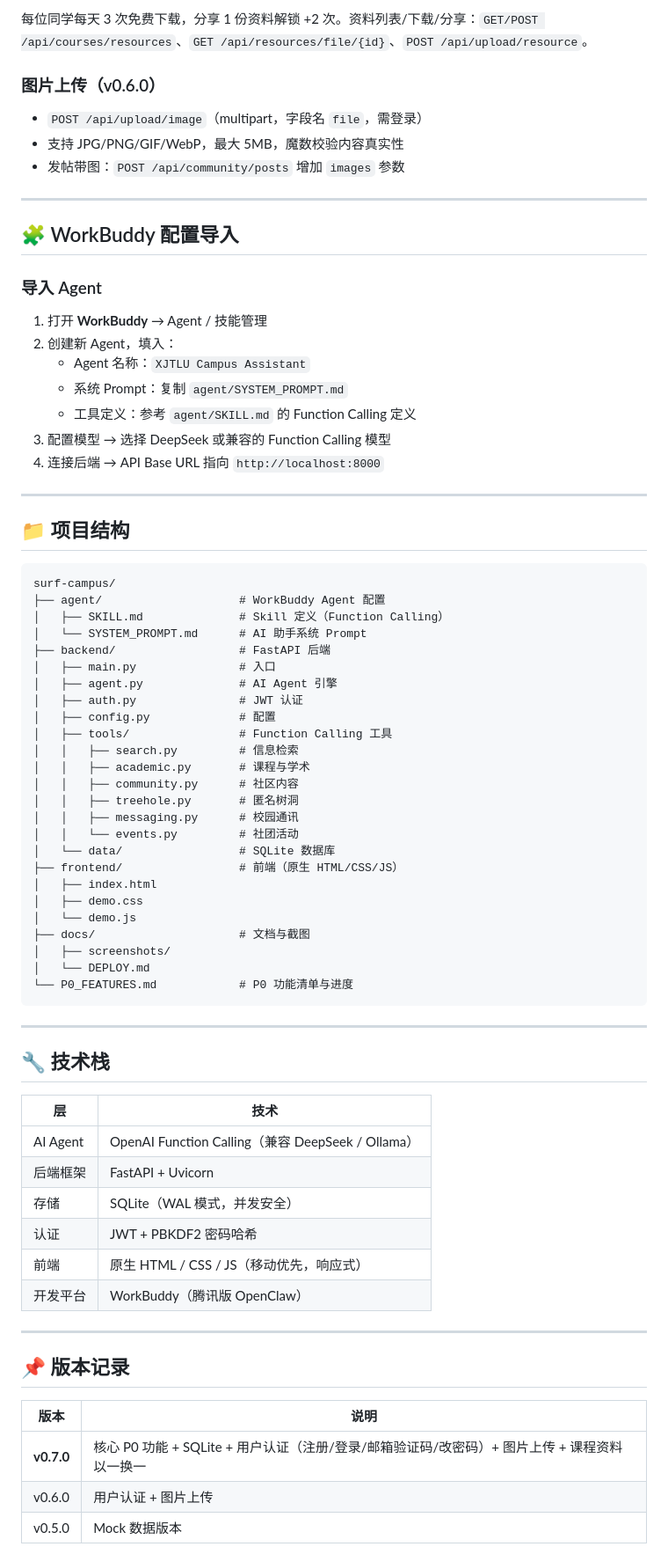
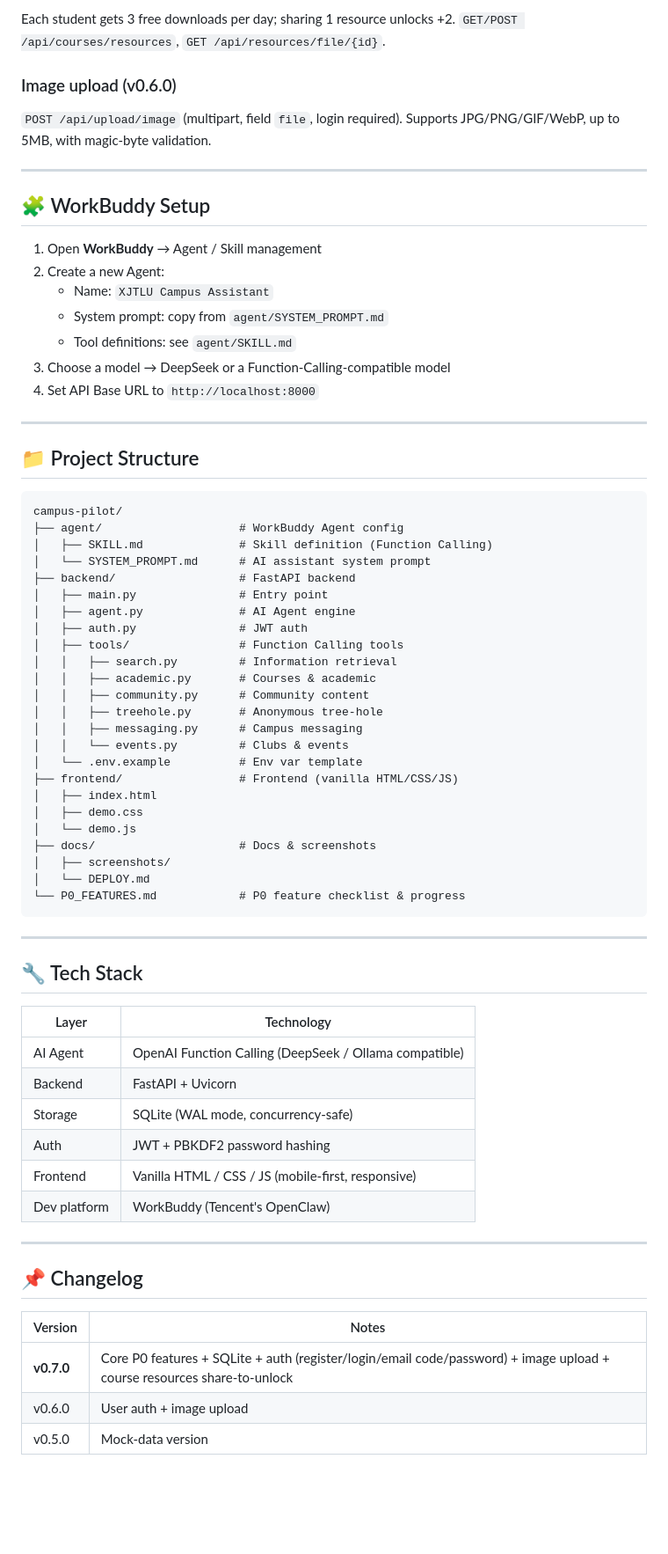
Before and after one commit to QuuuuuuuuuX/CampusPilot, a Markdown page: README.md, the part around one of its changes. Shown at 88% size. Drawn GitHub-style; blank space fills up the shorter version.

Commit message:
Update README for CampusPilot project details

````diff
--- a/README.md
+++ b/README.md
@@ -109,78 +99,73 @@ python main.py
 
-每位同学每天 3 次免费下载，分享 1 份资料解锁 +2 次。资料列表/下载/分享：`GET/POST /api/courses/resources`、`GET /api/resources/file/{id}`、`POST /api/upload/resource`。
+Each student gets 3 free downloads per day; sharing 1 resource unlocks +2. `GET/POST /api/courses/resources`, `GET /api/resources/file/{id}`.
 
-### 图片上传（v0.6.0）
+### Image upload (v0.6.0)
 
-- `POST /api/upload/image`（multipart，字段名 `file`，需登录）
-- 支持 JPG/PNG/GIF/WebP，最大 5MB，魔数校验内容真实性
-- 发帖带图：`POST /api/community/posts` 增加 `images` 参数
+`POST /api/upload/image` (multipart, field `file`, login required). Supports JPG/PNG/GIF/WebP, up to 5MB, with magic-byte validation.
 
 ---
 
-## 🧩 WorkBuddy 配置导入
+## 🧩 WorkBuddy Setup
 
-### 导入 Agent
-
-1. 打开 **WorkBuddy** → Agent / 技能管理
-2. 创建新 Agent，填入：
-   - Agent 名称：`XJTLU Campus Assistant`
-   - 系统 Prompt：复制 `agent/SYSTEM_PROMPT.md`
-   - 工具定义：参考 `agent/SKILL.md` 的 Function Calling 定义
-3. 配置模型 → 选择 DeepSeek 或兼容的 Function Calling 模型
-4. 连接后端 → API Base URL 指向 `http://localhost:8000`
+1. Open **WorkBuddy** → Agent / Skill management
+2. Create a new Agent:
+   - Name: `XJTLU Campus Assistant`
+   - System prompt: copy from `agent/SYSTEM_PROMPT.md`
+   - Tool definitions: see `agent/SKILL.md`
+3. Choose a model → DeepSeek or a Function-Calling-compatible model
+4. Set API Base URL to `http://localhost:8000`
 
 ---
 
-## 📁 项目结构
+## 📁 Project Structure
 
 ```
-surf-campus/
-├── agent/                    # WorkBuddy Agent 配置
-│   ├── SKILL.md              # Skill 定义（Function Calling）
-│   └── SYSTEM_PROMPT.md      # AI 助手系统 Prompt
-├── backend/                  # FastAPI 后端
-│   ├── main.py               # 入口
-│   ├── agent.py              # AI Agent 引擎
-│   ├── auth.py               # JWT 认证
-│   ├── config.py             # 配置
-│   ├── tools/                # Function Calling 工具
-│   │   ├── search.py         # 信息检索
-│   │   ├── academic.py       # 课程与学术
-│   │   ├── community.py      # 社区内容
-│   │   ├── treehole.py       # 匿名树洞
-│   │   ├── messaging.py      # 校园通讯
-│   │   └── events.py         # 社团活动
-│   └── data/                 # SQLite 数据库
-├── frontend/                 # 前端（原生 HTML/CSS/JS）
+campus-pilot/
+├── agent/                    # WorkBuddy Agent config
+│   ├── SKILL.md              # Skill definition (Function Calling)
+│   └── SYSTEM_PROMPT.md      # AI assistant system prompt
+├── backend/                  # FastAPI backend
+│   ├── main.py               # Entry point
+│   ├── agent.py              # AI Agent engine
+│   ├── auth.py               # JWT auth
+│   ├── tools/                # Function Calling tools
+│   │   ├── search.py         # Information retrieval
+│   │   ├── academic.py       # Courses & academic
+│   │   ├── community.py      # Community content
+│   │   ├── treehole.py       # Anonymous tree-hole
+│   │   ├── messaging.py      # Campus messaging
+│   │   └── events.py         # Clubs & events
+│   └── .env.example          # Env var template
+├── frontend/                 # Frontend (vanilla HTML/CSS/JS)
 │   ├── index.html
 │   ├── demo.css
 │   └── demo.js
-├── docs/                     # 文档与截图
+├── docs/                     # Docs & screenshots
 │   ├── screenshots/
 │   └── DEPLOY.md
-└── P0_FEATURES.md            # P0 功能清单与进度
+└── P0_FEATURES.md            # P0 feature checklist & progress
 ```
 
 ---
 
-## 🔧 技术栈
+## 🔧 Tech Stack
 
-| 层 | 技术 |
-|----|------|
-| AI Agent | OpenAI Function Calling（兼容 DeepSeek / Ollama） |
-| 后端框架 | FastAPI + Uvicorn |
-| 存储 | SQLite（WAL 模式，并发安全） |
-| 认证 | JWT + PBKDF2 密码哈希 |
-| 前端 | 原生 HTML / CSS / JS（移动优先，响应式） |
-| 开发平台 | WorkBuddy（腾讯版 OpenClaw） |
+| Layer | Technology |
+|-------|------------|
+| AI Agent | OpenAI Function Calling (DeepSeek / Ollama compatible) |
+| Backend | FastAPI + Uvicorn |
+| Storage | SQLite (WAL mode, concurrency-safe) |
+| Auth | JWT + PBKDF2 password hashing |
+| Frontend | Vanilla HTML / CSS / JS (mobile-first, responsive) |
+| Dev platform | WorkBuddy (Tencent's OpenClaw) |
 
 ---
 
-## 📌 版本记录
+## 📌 Changelog
 
-| 版本 | 说明 |
-|------|------|
-| **v0.7.0** | 核心 P0 功能 + SQLite + 用户认证（注册/登录/邮箱验证码/改密码）+ 图片上传 + 课程资料以一换一 |
-| v0.6.0 | 用户认证 + 图片上传 |
-| v0.5.0 | Mock 数据版本 |
+| Version | Notes |
+|---------|-------|
+| **v0.7.0** | Core P0 features + SQLite + auth (register/login/email code/password) + image upload + course resources share-to-unlock |
+| v0.6.0 | User auth + image upload |
+| v0.5.0 | Mock-data version |
 
````
Also changed, not shown: other parts of README.md (+49 -72 lines).
